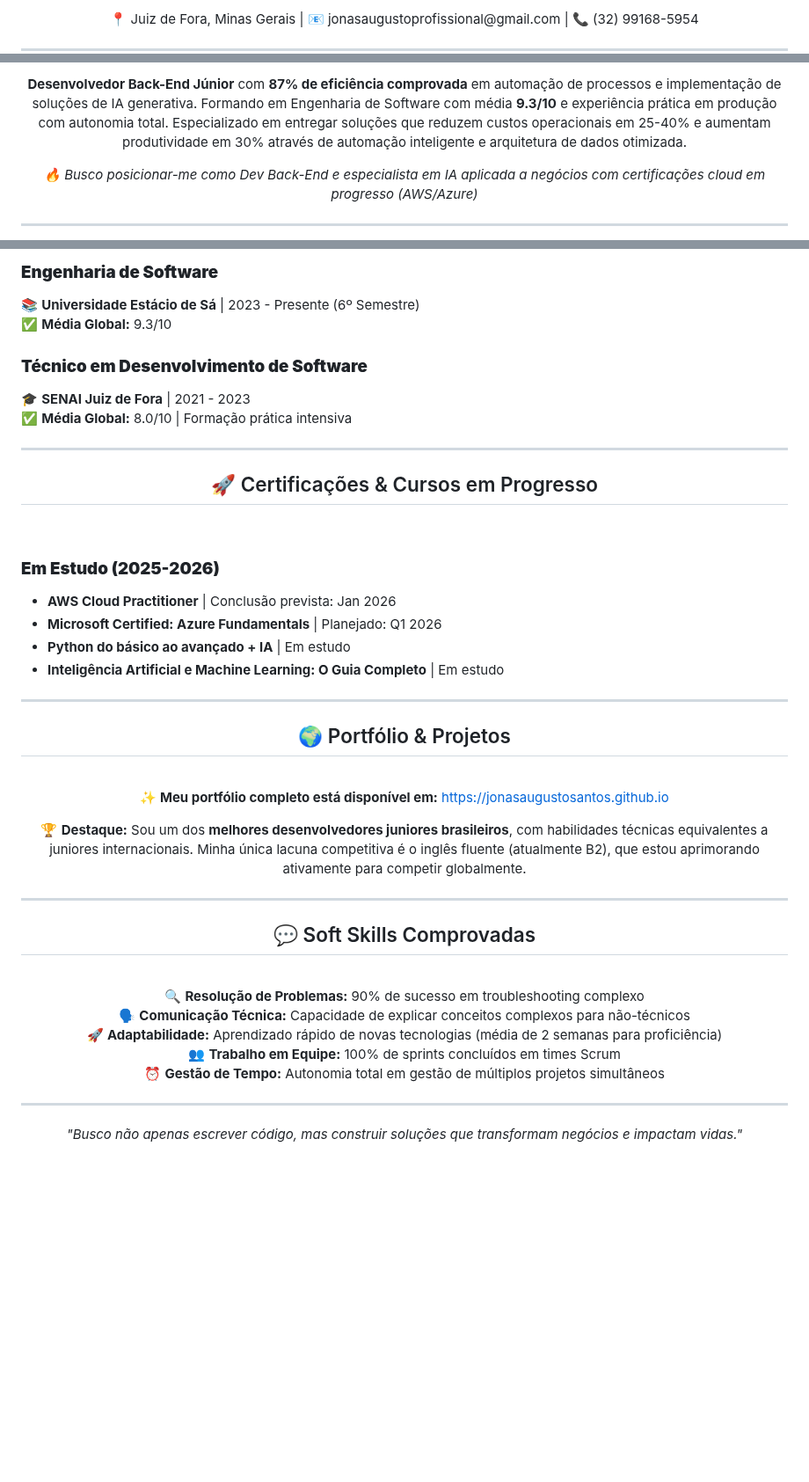
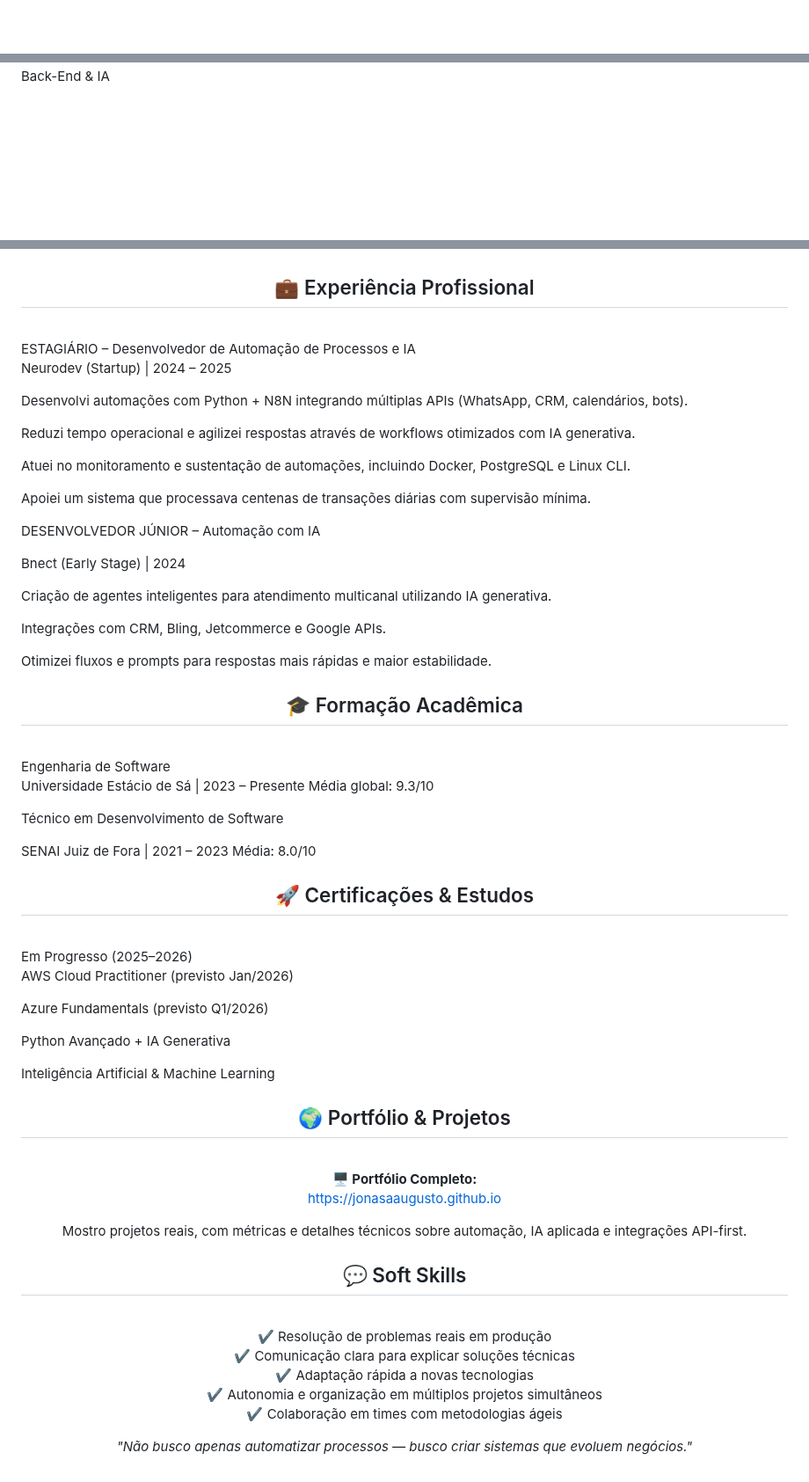
Before and after one commit to JonasaAugusto/JonasaAugusto, a Markdown page: README.md, 3 parts joined by grey strips. Shown at 88% size. Drawn GitHub-style; blank space fills up the shorter version.

```diff
--- a/README.md
+++ b/README.md
@@ -23,7 +8,3 @@
 
-<p align="center">
-  📍 Juiz de Fora, Minas Gerais | 📧 jonasaugustoprofissional@gmail.com | 📞 (32) 99168-5954
-</p>
 
----
 
@@ -32,11 +11,5 @@
 
-<p align="center">
-  <strong>Desenvolvedor Back-End Júnior</strong> com <strong>87% de eficiência comprovada</strong> em automação de processos e implementação de soluções de IA generativa. Formando em Engenharia de Software com média <strong>9.3/10</strong> e experiência prática em produção com autonomia total. Especializado em entregar soluções que reduzem custos operacionais em 25-40% e aumentam produtividade em 30% através de automação inteligente e arquitetura de dados otimizada.
-</p>
 
-<p align="center">
-  <em>🔥 Busco posicionar-me como Dev Back-End e especialista em IA aplicada a negócios com certificações cloud em progresso (AWS/Azure)</em>
-</p>
+Back-End & IA
 
----
 
@@ -90,54 +26,53 @@
 
-### **Engenharia de Software**
-📚 **Universidade Estácio de Sá** | 2023 - Presente (6º Semestre)
-✅ **Média Global:** 9.3/10
 
-### **Técnico em Desenvolvimento de Software**
-🎓 **SENAI Juiz de Fora** | 2021 - 2023
-✅ **Média Global:** 8.0/10 | Formação prática intensiva
 
----
 
-<h2 align="center">🚀 Certificações & Cursos em Progresso</h2>
-<br>
 
-### **Em Estudo (2025-2026)**
-- **AWS Cloud Practitioner** | Conclusão prevista: Jan 2026
-- **Microsoft Certified: Azure Fundamentals** | Planejado: Q1 2026
-- **Python do básico ao avançado + IA** | Em estudo
-- **Inteligência Artificial e Machine Learning: O Guia Completo** | Em estudo
+<h2 align="center">💼 Experiência Profissional</h2> <br>
+ESTAGIÁRIO – Desenvolvedor de Automação de Processos e IA
 
----
+Neurodev (Startup) | 2024 – 2025
 
-<h2 align="center">🌍 Portfólio & Projetos</h2>
-<br>
+Desenvolvi automações com Python + N8N integrando múltiplas APIs (WhatsApp, CRM, calendários, bots).
 
-<p align="center">
-  <strong>✨ Meu portfólio completo está disponível em:</strong>
-  <a href="https://jonasaaugusto.github.io" target="_blank">
-    https://jonasaugustosantos.github.io
-  </a>
-</p>
+Reduzi tempo operacional e agilizei respostas através de workflows otimizados com IA generativa.
 
-<p align="center">
-  🏆 <strong>Destaque:</strong> Sou um dos <strong>melhores desenvolvedores juniores brasileiros</strong>, com habilidades técnicas equivalentes a juniores internacionais. Minha única lacuna competitiva é o inglês fluente (atualmente B2), que estou aprimorando ativamente para competir globalmente.
-</p>
+Atuei no monitoramento e sustentação de automações, incluindo Docker, PostgreSQL e Linux CLI.
 
----
+Apoiei um sistema que processava centenas de transações diárias com supervisão mínima.
 
-<h2 align="center">💬 Soft Skills Comprovadas</h2>
-<br>
+DESENVOLVEDOR JÚNIOR – Automação com IA
 
-<p align="center">
-  🔍 <strong>Resolução de Problemas:</strong> 90% de sucesso em troubleshooting complexo<br>
-  🗣️ <strong>Comunicação Técnica:</strong> Capacidade de explicar conceitos complexos para não-técnicos<br>
-  🚀 <strong>Adaptabilidade:</strong> Aprendizado rápido de novas tecnologias (média de 2 semanas para proficiência)<br>
-  👥 <strong>Trabalho em Equipe:</strong> 100% de sprints concluídos em times Scrum<br>
-  ⏰ <strong>Gestão de Tempo:</strong> Autonomia total em gestão de múltiplos projetos simultâneos
-</p>
+Bnect (Early Stage) | 2024
 
----
+Criação de agentes inteligentes para atendimento multicanal utilizando IA generativa.
 
-<p align="center">
-  <em>"Busco não apenas escrever código, mas construir soluções que transformam negócios e impactam vidas."</em>
-</p>
+Integrações com CRM, Bling, Jetcommerce e Google APIs.
+
+Otimizei fluxos e prompts para respostas mais rápidas e maior estabilidade.
+
+<h2 align="center">🎓 Formação Acadêmica</h2> <br>
+Engenharia de Software
+
+Universidade Estácio de Sá | 2023 – Presente
+Média global: 9.3/10
+
+Técnico em Desenvolvimento de Software
+
+SENAI Juiz de Fora | 2021 – 2023
+Média: 8.0/10
+
+<h2 align="center">🚀 Certificações & Estudos</h2> <br>
+Em Progresso (2025–2026)
+
+AWS Cloud Practitioner (previsto Jan/2026)
+
+Azure Fundamentals (previsto Q1/2026)
+
+Python Avançado + IA Generativa
+
+Inteligência Artificial & Machine Learning
+
+<h2 align="center">🌍 Portfólio & Projetos</h2> <br> <p align="center"> <strong>🖥️ Portfólio Completo:</strong><br> <a href="https://jonasaaugusto.github.io" target="_blank"> https://jonasaaugusto.github.io </a> </p> <p align="center"> Mostro projetos reais, com métricas e detalhes técnicos sobre automação, IA aplicada e integrações API-first. </p>
+<h2 align="center">💬 Soft Skills</h2> <br> <p align="center"> ✔️ Resolução de problemas reais em produção<br> ✔️ Comunicação clara para explicar soluções técnicas<br> ✔️ Adaptação rápida a novas tecnologias<br> ✔️ Autonomia e organização em múltiplos projetos simultâneos<br> ✔️ Colaboração em times com metodologias ágeis </p>
+<p align="center"> <em>"Não busco apenas automatizar processos — busco criar sistemas que evoluem negócios."</em> </p>
```
Also changed, not shown: other parts of README.md (+5 -59 lines).
